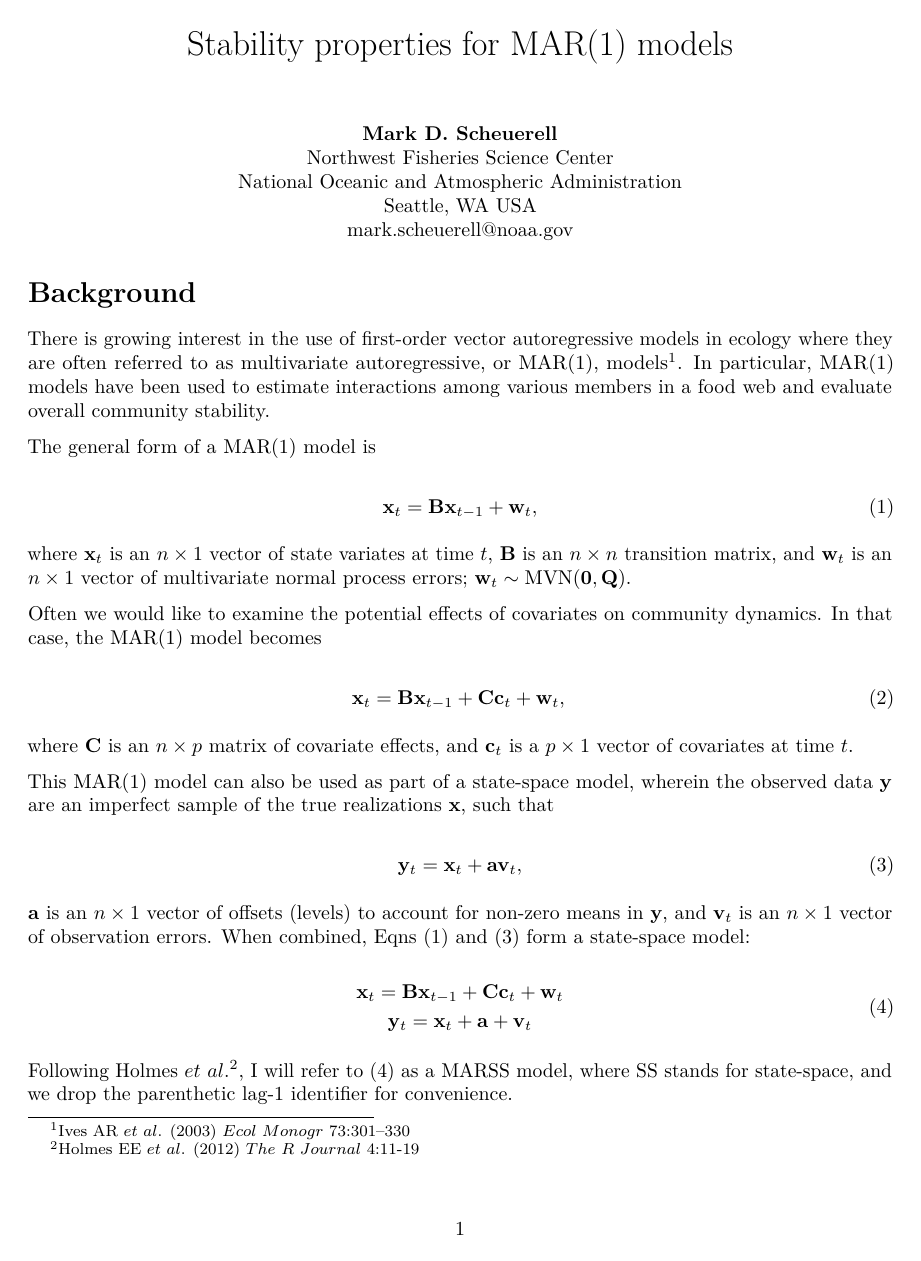
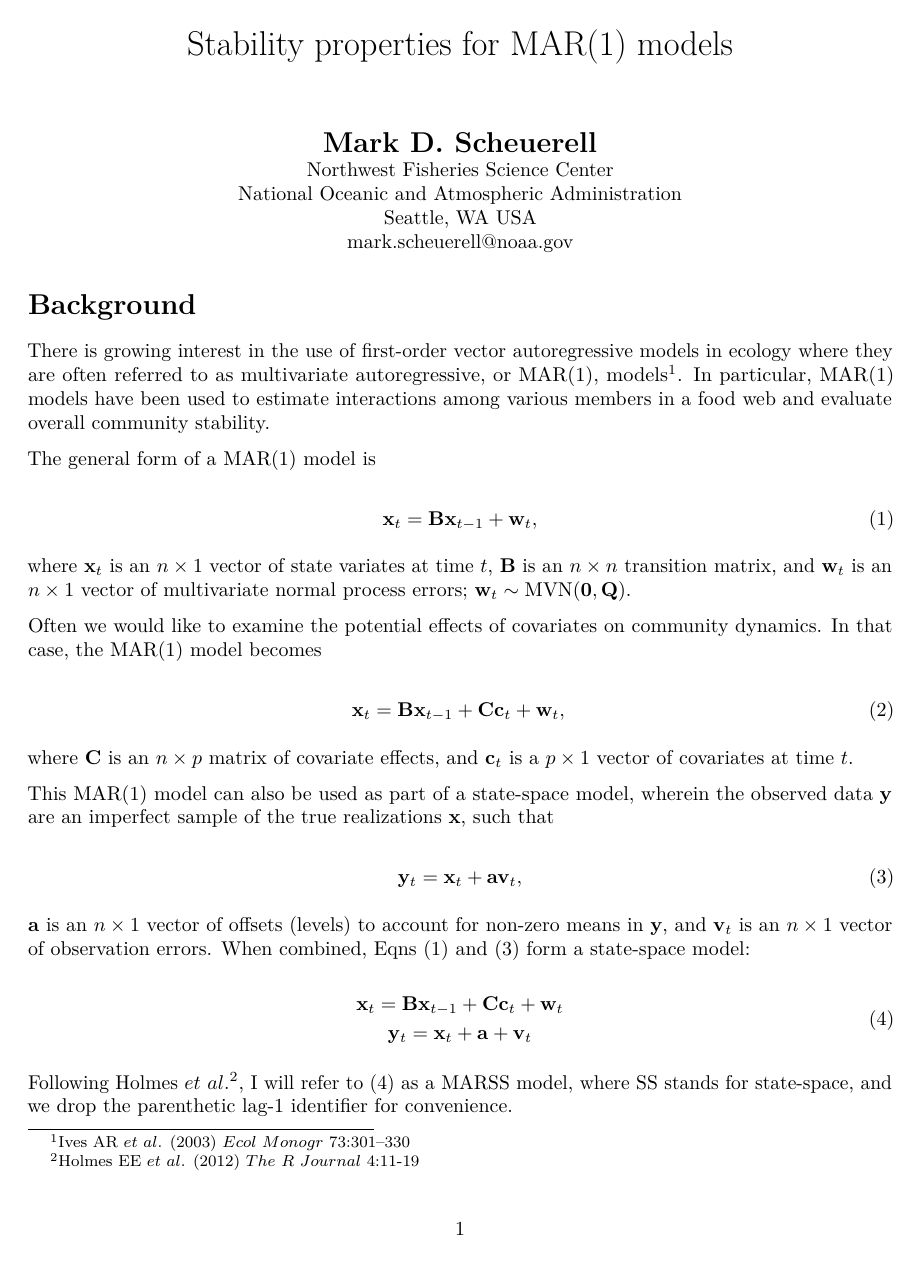
Before and after one commit to mdscheuerell/marstab, an R Markdown document (mar_stab_properties_text.Rmd): page 1 of 4. Rendered offline with R 4.5, knitr and Pandoc, then LaTeX, with nearby package versions.

Commit message:
small change to author

````diff
--- a/mar_stab_properties_text.Rmd
+++ b/mar_stab_properties_text.Rmd
@@ -10,7 +10,9 @@ knitr::opts_chunk$set(echo = TRUE, size="small")
 ```
 
 \begin{center}
+  \begin{Large}
   \textbf{Mark D. Scheuerell} \\
+  \end{Large}
   \text{Northwest Fisheries Science Center} \\
   \text{National Oceanic and Atmospheric Administration} \\
   \text{Seattle, WA USA} \\
````
